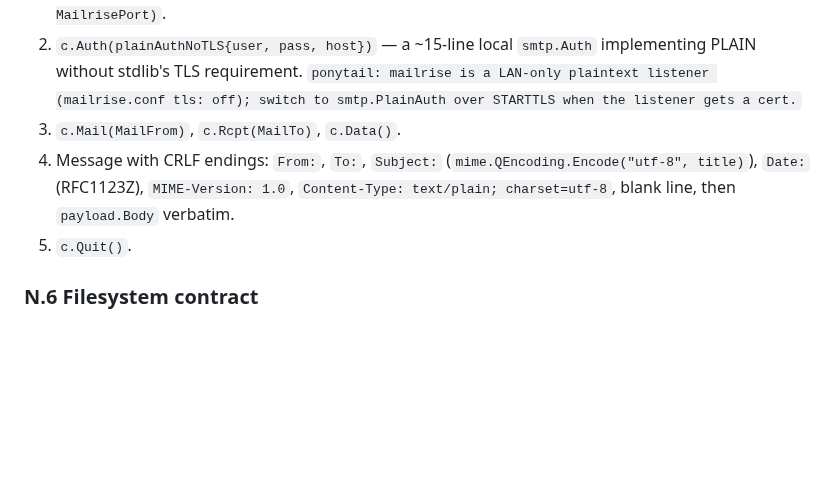
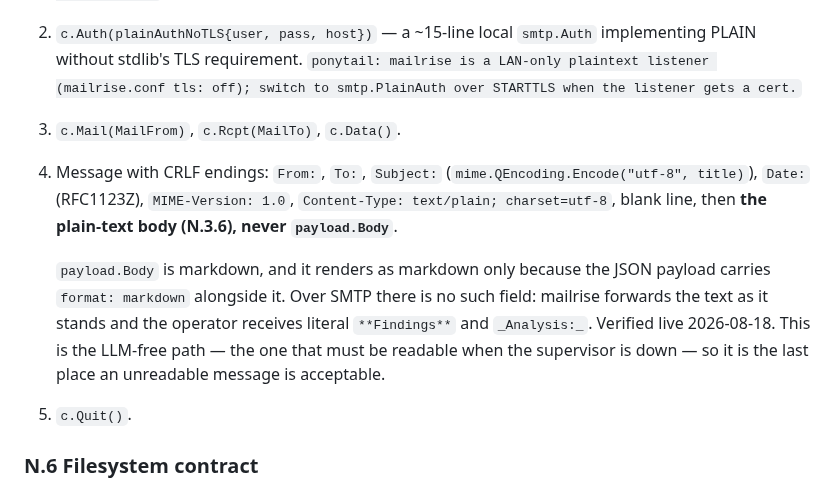
Before and after one commit to thiscantbeserious/agentic-server-supervisor, a Markdown page: contracts/notify.md, the part around one of its changes. GitHub-like rendering; blank space fills up the shorter version.

```diff
--- a/contracts/notify.md
+++ b/contracts/notify.md
@@ -166,7 +197,9 @@ flowchart TB
 1. `net.DialTimeout` with `cfg.NotifyTimeout` + `smtp.NewClient` on `net.JoinHostPort(MailriseHost, MailrisePort)`.
 2. `c.Auth(plainAuthNoTLS{user, pass, host})` — a ~15-line local `smtp.Auth` implementing PLAIN without stdlib's TLS requirement. `ponytail: mailrise is a LAN-only plaintext listener (mailrise.conf tls: off); switch to smtp.PlainAuth over STARTTLS when the listener gets a cert.`
 3. `c.Mail(MailFrom)`, `c.Rcpt(MailTo)`, `c.Data()`.
-4. Message with CRLF endings: `From:`, `To:`, `Subject:` (`mime.QEncoding.Encode("utf-8", title)`), `Date:` (RFC1123Z), `MIME-Version: 1.0`, `Content-Type: text/plain; charset=utf-8`, blank line, then `payload.Body` verbatim.
+4. Message with CRLF endings: `From:`, `To:`, `Subject:` (`mime.QEncoding.Encode("utf-8", title)`), `Date:` (RFC1123Z), `MIME-Version: 1.0`, `Content-Type: text/plain; charset=utf-8`, blank line, then **the plain-text body (N.3.6), never `payload.Body`**.
+
+   `payload.Body` is markdown, and it renders as markdown only because the JSON payload carries `format: markdown` alongside it. Over SMTP there is no such field: mailrise forwards the text as it stands and the operator receives literal `**Findings**` and `_Analysis:_`. Verified live 2026-08-18. This is the LLM-free path — the one that must be readable when the supervisor is down — so it is the last place an unreadable message is acceptable.
 5. `c.Quit()`.
 
 ### N.6 Filesystem contract
```
Also changed, not shown: other parts of contracts/notify.md (+34 -3 lines).
